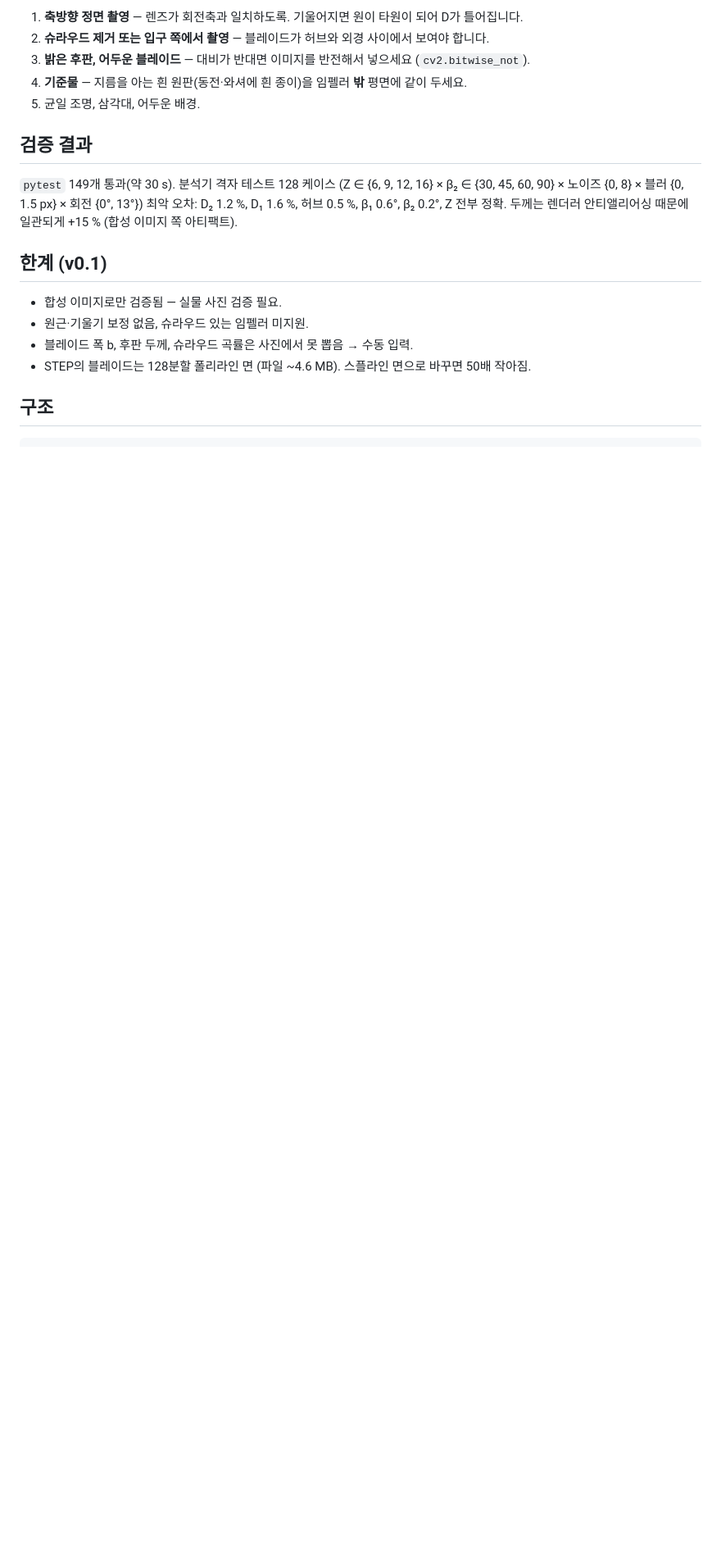
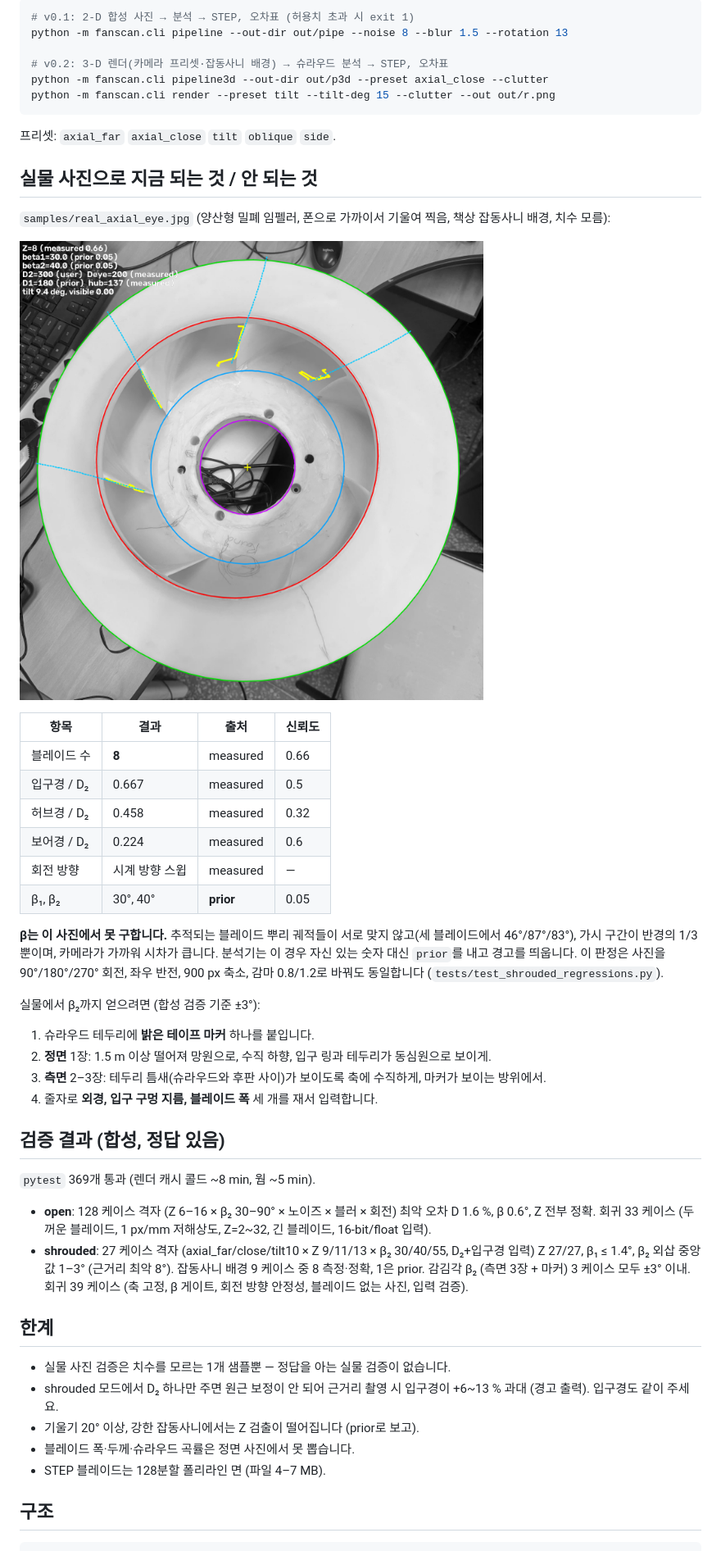
Before and after one commit to sjk5519-art/fnc-sjk, a Markdown page: README.md, the part around one of its changes. Shown at 82% size. GitHub-like rendering; pictures changed too: docs/example_real_shrouded.png (added); blank space fills up the shorter version.

````diff
--- a/README.md
+++ b/README.md
@@ -60,23 +81,58 @@ v0.1 분석기는 합성 이미지 규약에 맞춰져 있습니다. 실물 사
 
-1. **축방향 정면 촬영** — 렌즈가 회전축과 일치하도록. 기울어지면 원이 타원이 되어 D가 틀어집니다.
-2. **슈라우드 제거 또는 입구 쪽에서 촬영** — 블레이드가 허브와 외경 사이에서 보여야 합니다.
-3. **밝은 후판, 어두운 블레이드** — 대비가 반대면 이미지를 반전해서 넣으세요 (`cv2.bitwise_not`).
-4. **기준물** — 지름을 아는 흰 원판(동전·와셔에 흰 종이)을 임펠러 **밖** 평면에 같이 두세요.
-5. 균일 조명, 삼각대, 어두운 배경.
+```bash
+# v0.1: 2-D 합성 사진 → 분석 → STEP, 오차표 (허용치 초과 시 exit 1)
+python -m fanscan.cli pipeline --out-dir out/pipe --noise 8 --blur 1.5 --rotation 13
 
-## 검증 결과
+# v0.2: 3-D 렌더(카메라 프리셋·잡동사니 배경) → 슈라우드 분석 → STEP, 오차표
+python -m fanscan.cli pipeline3d --out-dir out/p3d --preset axial_close --clutter
+python -m fanscan.cli render --preset tilt --tilt-deg 15 --clutter --out out/r.png
+```
 
-`pytest` 149개 통과(약 30 s). 분석기 격자 테스트 128 케이스
-(Z ∈ {6, 9, 12, 16} × β₂ ∈ {30, 45, 60, 90} × 노이즈 {0, 8} × 블러 {0, 1.5 px} × 회전 {0°, 13°})
-최악 오차: D₂ 1.2 %, D₁ 1.6 %, 허브 0.5 %, β₁ 0.6°, β₂ 0.2°, Z 전부 정확.
-두께는 렌더러 안티앨리어싱 때문에 일관되게 +15 % (합성 이미지 쪽 아티팩트).
+프리셋: `axial_far` `axial_close` `tilt` `oblique` `side`.
 
-## 한계 (v0.1)
+## 실물 사진으로 지금 되는 것 / 안 되는 것
 
-- 합성 이미지로만 검증됨 — 실물 사진 검증 필요.
-- 원근·기울기 보정 없음, 슈라우드 있는 임펠러 미지원.
-- 블레이드 폭 b, 후판 두께, 슈라우드 곡률은 사진에서 못 뽑음 → 수동 입력.
-- STEP의 블레이드는 128분할 폴리라인 면 (파일 ~4.6 MB). 스플라인 면으로 바꾸면 50배 작아짐.
+`samples/real_axial_eye.jpg` (양산형 밀폐 임펠러, 폰으로 가까이서 기울여 찍음, 책상 잡동사니 배경, 치수 모름):
+
+![real](docs/example_real_shrouded.png)
+
+| 항목 | 결과 | 출처 | 신뢰도 |
+|---|---|---|---|
+| 블레이드 수 | **8** | measured | 0.66 |
+| 입구경 / D₂ | 0.667 | measured | 0.5 |
+| 허브경 / D₂ | 0.458 | measured | 0.32 |
+| 보어경 / D₂ | 0.224 | measured | 0.6 |
+| 회전 방향 | 시계 방향 스윕 | measured | — |
+| β₁, β₂ | 30°, 40° | **prior** | 0.05 |
+
+**β는 이 사진에서 못 구합니다.** 추적되는 블레이드 뿌리 궤적들이 서로 맞지 않고(세 블레이드에서 46°/87°/83°), 가시 구간이
+반경의 1/3뿐이며, 카메라가 가까워 시차가 큽니다. 분석기는 이 경우 자신 있는 숫자 대신 `prior`를 내고 경고를 띄웁니다.
+이 판정은 사진을 90°/180°/270° 회전, 좌우 반전, 900 px 축소, 감마 0.8/1.2로 바꿔도 동일합니다 (`tests/test_shrouded_regressions.py`).
+
+실물에서 β₂까지 얻으려면 (합성 검증 기준 ±3°):
+1. 슈라우드 테두리에 **밝은 테이프 마커** 하나를 붙입니다.
+2. **정면** 1장: 1.5 m 이상 떨어져 망원으로, 수직 하향, 입구 링과 테두리가 동심원으로 보이게.
+3. **측면** 2–3장: 테두리 틈새(슈라우드와 후판 사이)가 보이도록 축에 수직하게, 마커가 보이는 방위에서.
+4. 줄자로 **외경, 입구 구멍 지름, 블레이드 폭** 세 개를 재서 입력합니다.
+
+## 검증 결과 (합성, 정답 있음)
+
+`pytest` 369개 통과 (렌더 캐시 콜드 ~8 min, 웜 ~5 min).
+
+- **open**: 128 케이스 격자 (Z 6–16 × β₂ 30–90° × 노이즈 × 블러 × 회전) 최악 오차 D 1.6 %, β 0.6°, Z 전부 정확.
+  회귀 33 케이스 (두꺼운 블레이드, 1 px/mm 저해상도, Z=2~32, 긴 블레이드, 16-bit/float 입력).
+- **shrouded**: 27 케이스 격자 (axial_far/close/tilt10 × Z 9/11/13 × β₂ 30/40/55, D₂+입구경 입력) Z 27/27,
+  β₁ ≤ 1.4°, β₂ 외삽 중앙값 1–3° (근거리 최악 8°). 잡동사니 배경 9 케이스 중 8 측정·정확, 1은 prior.
+  감김각 β₂ (측면 3장 + 마커) 3 케이스 모두 ±3° 이내. 회귀 39 케이스 (축 고정, β 게이트, 회전 방향 안정성,
+  블레이드 없는 사진, 입력 검증).
+
+## 한계
+
+- 실물 사진 검증은 치수를 모르는 1개 샘플뿐 — 정답을 아는 실물 검증이 없습니다.
+- shrouded 모드에서 D₂ 하나만 주면 원근 보정이 안 되어 근거리 촬영 시 입구경이 +6~13 % 과대 (경고 출력). 입구경도 같이 주세요.
+- 기울기 20° 이상, 강한 잡동사니에서는 Z 검출이 떨어집니다 (prior로 보고).
+- 블레이드 폭·두께·슈라우드 곡률은 정면 사진에서 못 뽑습니다.
+- STEP 블레이드는 128분할 폴리라인 면 (파일 4–7 MB).
 
 ## 구조
 
````
Also changed, not shown: other parts of README.md (+62 -38 lines).
